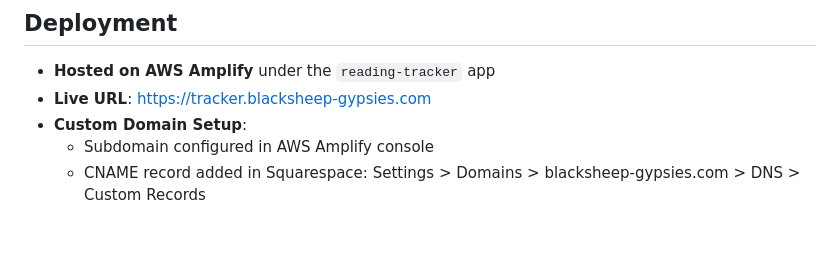
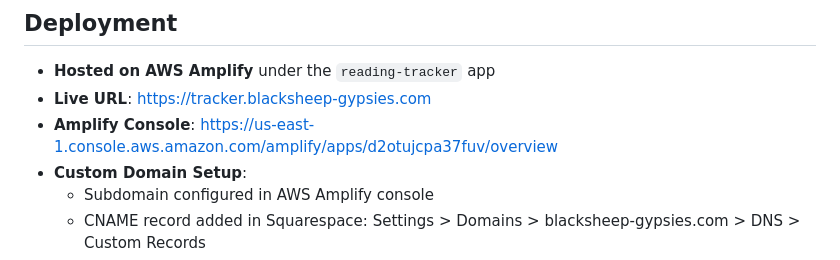
Before and after one commit to bkdraper/blacksheep_tarot_reading_tracker, a Markdown page: README.md, the part around the change. Drawn GitHub-style; blank space fills up the shorter version.

Commit message:
update readme with amplify url

```diff
--- a/README.md
+++ b/README.md
@@ -73,6 +73,7 @@ Each reading contains:
 ## Deployment
 - **Hosted on AWS Amplify** under the `reading-tracker` app
 - **Live URL**: https://tracker.blacksheep-gypsies.com
+- **Amplify Console**: https://us-east-1.console.aws.amazon.com/amplify/apps/d2otujcpa37fuv/overview
 - **Custom Domain Setup**:
   - Subdomain configured in AWS Amplify console
   - CNAME record added in Squarespace: Settings > Domains > blacksheep-gypsies.com > DNS > Custom Records
```
